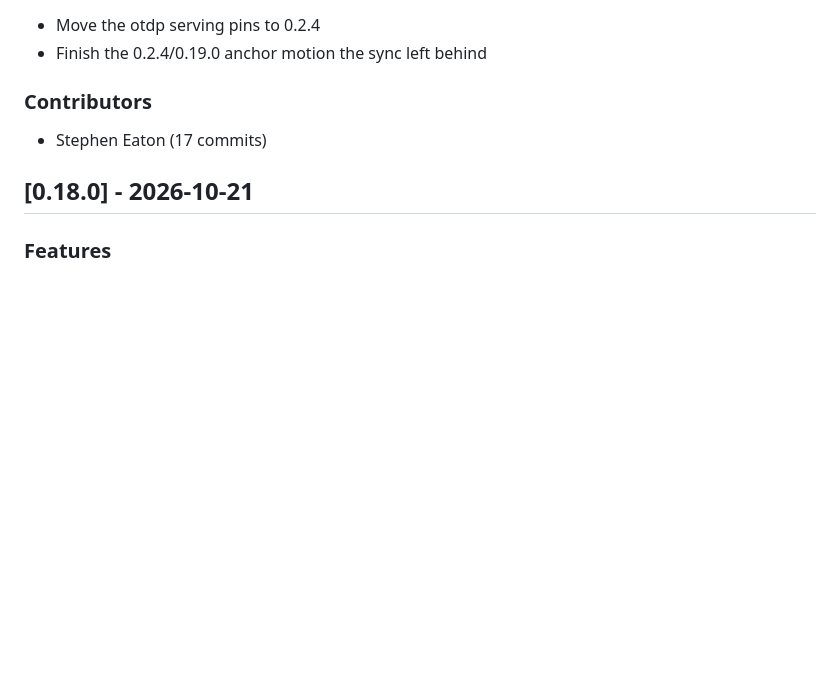
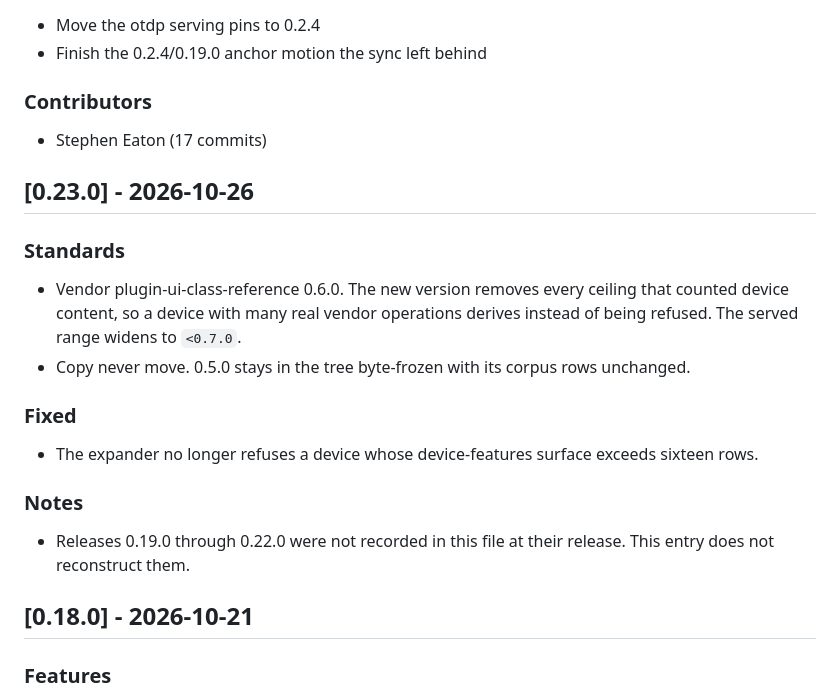
Before and after one commit to madeinoz67/benchweave-sdk, a Markdown page: CHANGELOG.md, the part around the change. Rendered like a GitHub page; blank space fills up the shorter version.

Commit message:
chore(changelog): v0.23.0 [skip ci]

```diff
--- a/CHANGELOG.md
+++ b/CHANGELOG.md
@@ -157,6 +157,21 @@ All notable changes to this project will be documented in this file.
 ### Contributors
 
 - Stephen Eaton (17 commits)
+## [0.23.0] - 2026-10-26
+
+### Standards
+
+- Vendor plugin-ui-class-reference 0.6.0. The new version removes every ceiling that counted device content, so a device with many real vendor operations derives instead of being refused. The served range widens to `<0.7.0`.
+- Copy never move. 0.5.0 stays in the tree byte-frozen with its corpus rows unchanged.
+
+### Fixed
+
+- The expander no longer refuses a device whose device-features surface exceeds sixteen rows.
+
+### Notes
+
+- Releases 0.19.0 through 0.22.0 were not recorded in this file at their release. This entry does not reconstruct them.
+
 ## [0.18.0] - 2026-10-21
 
 ### Features
```
